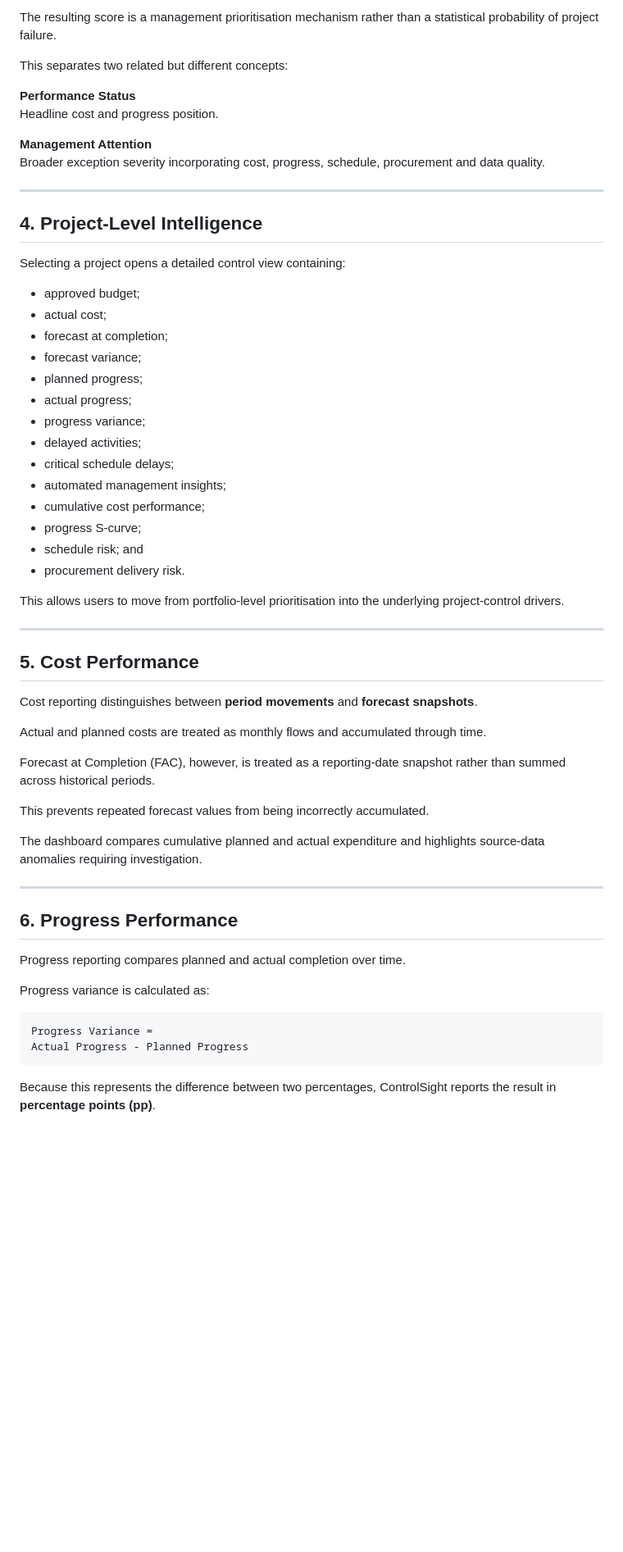
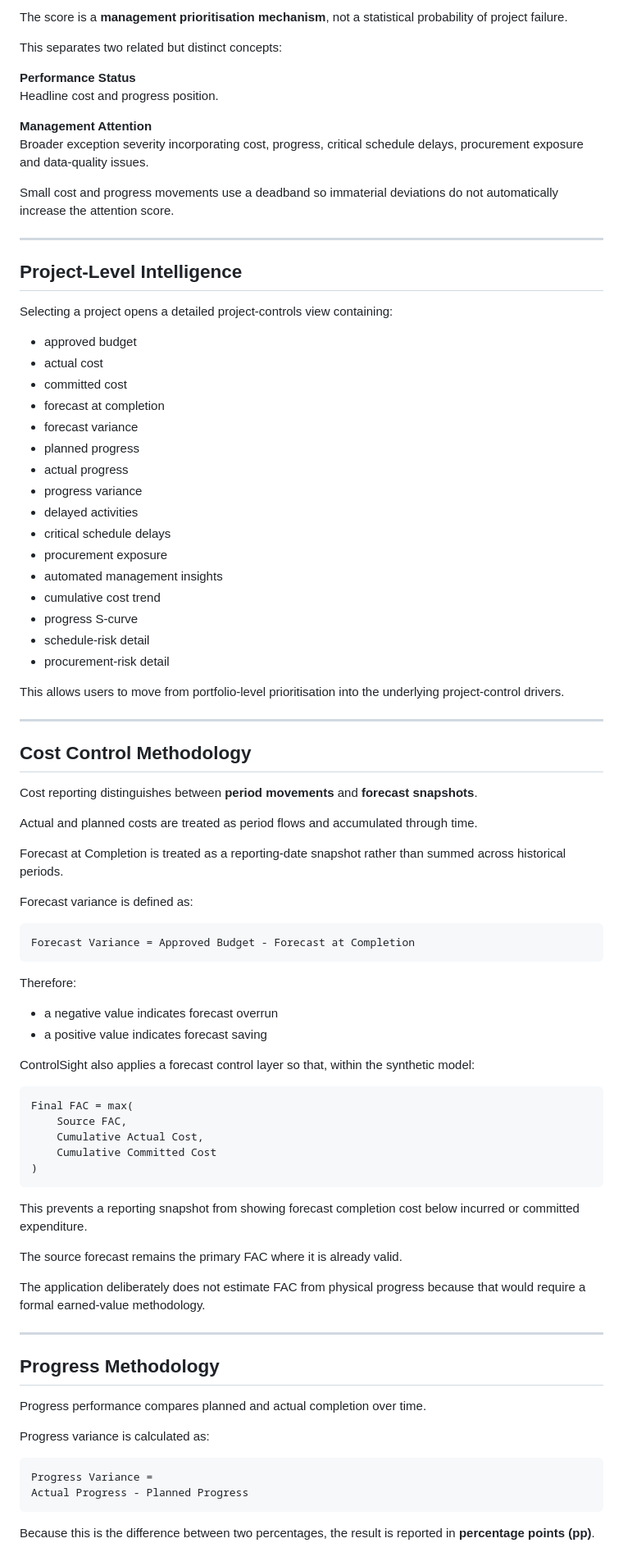
Before and after one commit to Axnsh29/ControlSight, a Markdown page: README.md, the part around one of its changes. Shown at 82% size. Drawn GitHub-style; blank space fills up the shorter version.

````diff
--- a/README.md
+++ b/README.md
@@ -123,56 +149,83 @@ Projects are prioritised using five control dimensions:
 
-The resulting score is a management prioritisation mechanism rather than a statistical probability of project failure.
+The score is a **management prioritisation mechanism**, not a statistical probability of project failure.
 
-This separates two related but different concepts:
+This separates two related but distinct concepts:
 
 **Performance Status**
 Headline cost and progress position.
 
 **Management Attention**
-Broader exception severity incorporating cost, progress, schedule, procurement and data quality.
+Broader exception severity incorporating cost, progress, critical schedule delays, procurement exposure and data-quality issues.
+
+Small cost and progress movements use a deadband so immaterial deviations do not automatically increase the attention score.
 
 ---
 
-## 4. Project-Level Intelligence
+## Project-Level Intelligence
 
-Selecting a project opens a detailed control view containing:
+Selecting a project opens a detailed project-controls view containing:
 
-- approved budget;
-- actual cost;
-- forecast at completion;
-- forecast variance;
-- planned progress;
-- actual progress;
-- progress variance;
-- delayed activities;
-- critical schedule delays;
-- automated management insights;
-- cumulative cost performance;
-- progress S-curve;
-- schedule risk; and
-- procurement delivery risk.
+- approved budget
+- actual cost
+- committed cost
+- forecast at completion
+- forecast variance
+- planned progress
+- actual progress
+- progress variance
+- delayed activities
+- critical schedule delays
+- procurement exposure
+- automated management insights
+- cumulative cost trend
+- progress S-curve
+- schedule-risk detail
+- procurement-risk detail
 
 This allows users to move from portfolio-level prioritisation into the underlying project-control drivers.
 
 ---
 
-## 5. Cost Performance
+## Cost Control Methodology
 
 Cost reporting distinguishes between **period movements** and **forecast snapshots**.
 
-Actual and planned costs are treated as monthly flows and accumulated through time.
+Actual and planned costs are treated as period flows and accumulated through time.
 
-Forecast at Completion (FAC), however, is treated as a reporting-date snapshot rather than summed across historical periods.
+Forecast at Completion is treated as a reporting-date snapshot rather than summed across historical periods.
 
-This prevents repeated forecast values from being incorrectly accumulated.
+Forecast variance is defined as:
 
-The dashboard compares cumulative planned and actual expenditure and highlights source-data anomalies requiring investigation.
+```text
+Forecast Variance = Approved Budget - Forecast at Completion
+```
+
+Therefore:
+
+- a negative value indicates forecast overrun
+- a positive value indicates forecast saving
+
+ControlSight also applies a forecast control layer so that, within the synthetic model:
+
+```text
+Final FAC = max(
+    Source FAC,
+    Cumulative Actual Cost,
+    Cumulative Committed Cost
+)
+```
+
+This prevents a reporting snapshot from showing forecast completion cost below incurred or committed expenditure.
+
+The source forecast remains the primary FAC where it is already valid.
+
+The application deliberately does not estimate FAC from physical progress because that would require a formal earned-value methodology.
 
 ---
 
-## 6. Progress Performance
+## Progress Methodology
 
-Progress reporting compares planned and actual completion over time.
+Progress performance compares planned and actual completion over time.
 
 Progress variance is calculated as:
 
@@ -181,5 +234,5 @@ Progress Variance =
 Actual Progress - Planned Progress
 ```
 
-Because this represents the difference between two percentages, ControlSight reports the result in **percentage points (pp)**.
+Because this is the difference between two percentages, the result is reported in **percentage points (pp)**.
 
````
Also changed, not shown: other parts of README.md (+351 -246 lines), docs/screenshots/data-quality.png (added), docs/screenshots/portfolio-overview.png (added), docs/screenshots/project-detail.png (added).
